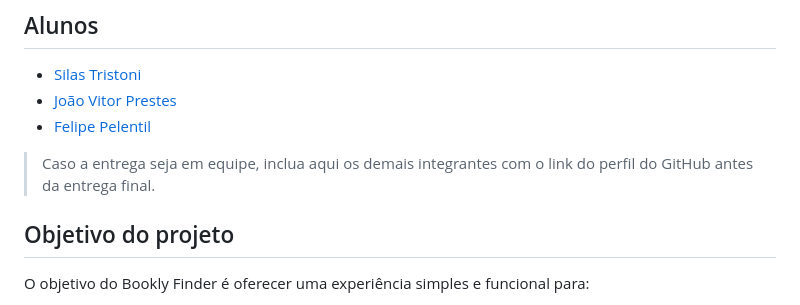
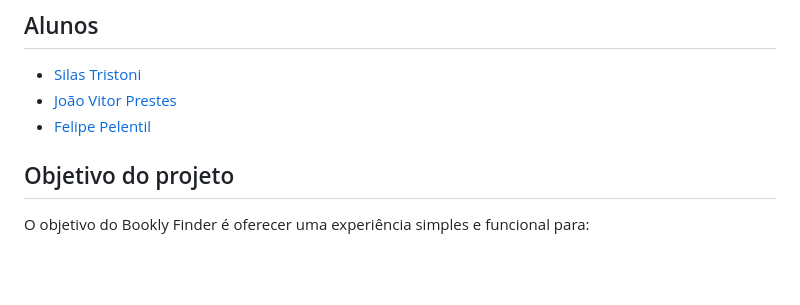
Before and after one commit to SilasTristoni/bookly_finder, a Markdown page: README.md, the part around the change. Rendered like a GitHub page; blank space fills up the shorter version.

Commit message:
Update README to remove team member instruction
Removed instruction for including team members in README.

```diff
--- a/README.md
+++ b/README.md
@@ -12,8 +12,6 @@ Aplicativo mobile desenvolvido em Flutter para buscar livros na API pública da
 - [Silas Tristoni](https://github.com/SilasTristoni)
 - [João Vitor Prestes](https://github.com/JoaoGarcia07)
 - [Felipe Pelentil](https://github.com/felps02)
-
-> Caso a entrega seja em equipe, inclua aqui os demais integrantes com o link do perfil do GitHub antes da entrega final.
 
 ## Objetivo do projeto
 
```
